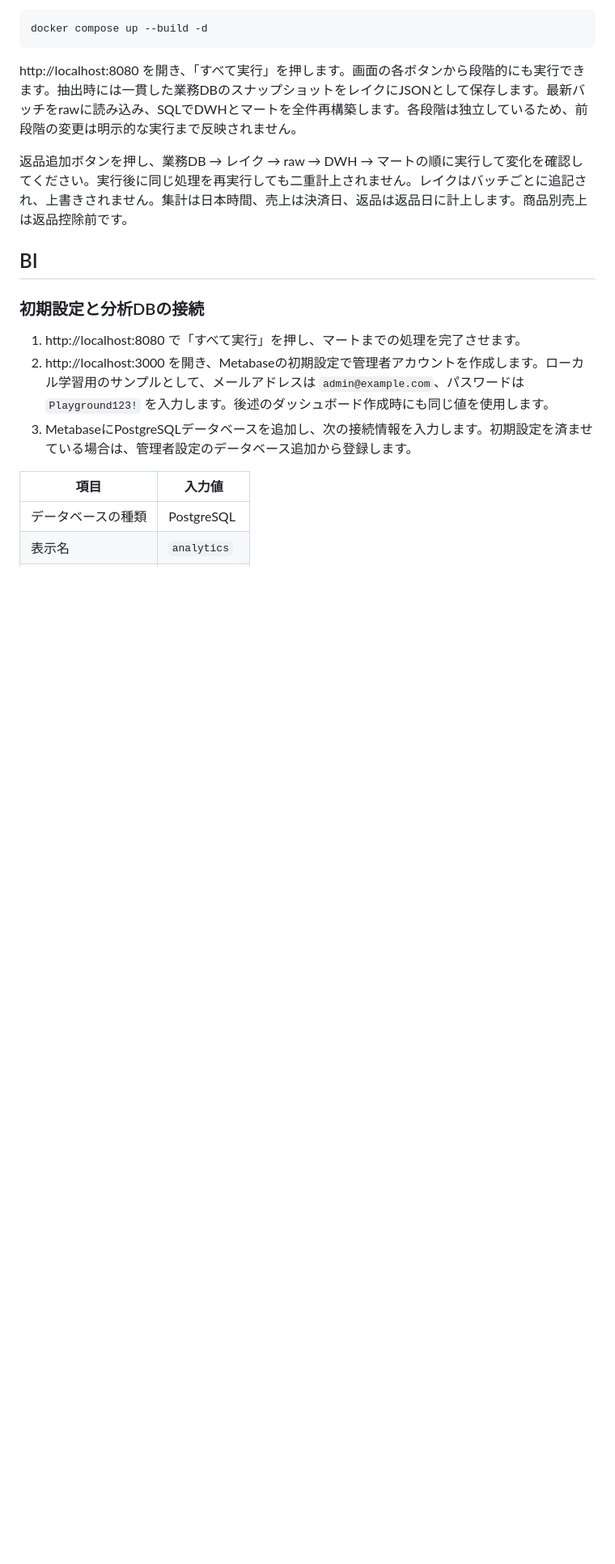
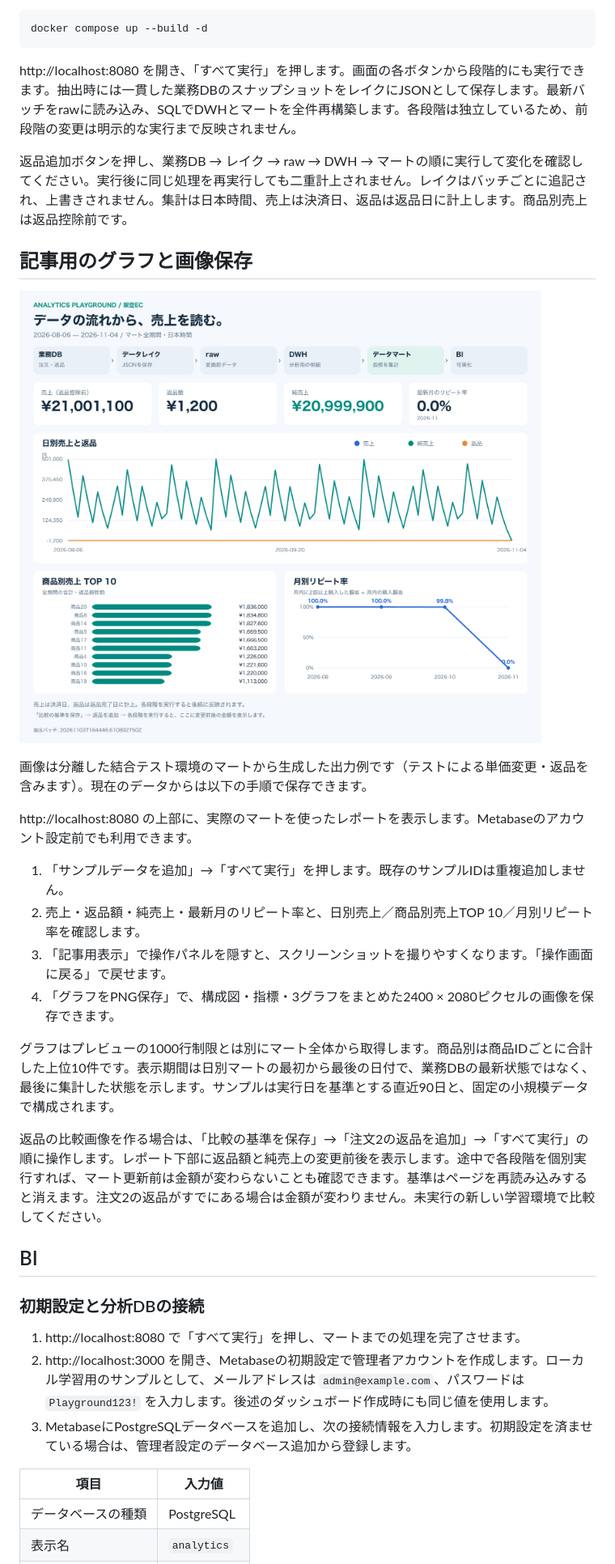
Before and after one commit to taako-502/analytics-playground, a Markdown page: README.md, the part around one of its changes. Shown at 81% size. GitHub-like rendering; pictures changed too: docs/images/analytics-report.png (added); blank space fills up the shorter version.

Commit message:
Add article-ready analytics charts and PNG export

```diff
--- a/README.md
+++ b/README.md
@@ -13,6 +13,24 @@ docker compose up --build -d
 http://localhost:8080 を開き、「すべて実行」を押します。画面の各ボタンから段階的にも実行できます。抽出時には一貫した業務DBのスナップショットをレイクにJSONとして保存します。最新バッチをrawに読み込み、SQLでDWHとマートを全件再構築します。各段階は独立しているため、前段階の変更は明示的な実行まで反映されません。
 
 返品追加ボタンを押し、業務DB → レイク → raw → DWH → マートの順に実行して変化を確認してください。実行後に同じ処理を再実行しても二重計上されません。レイクはバッチごとに追記され、上書きされません。集計は日本時間、売上は決済日、返品は返品日に計上します。商品別売上は返品控除前です。
+
+## 記事用のグラフと画像保存
+
+![EC売上レポートの出力例](docs/images/analytics-report.png)
+
+画像は分離した結合テスト環境のマートから生成した出力例です（テストによる単価変更・返品を含みます）。現在のデータからは以下の手順で保存できます。
+
+http://localhost:8080 の上部に、実際のマートを使ったレポートを表示します。Metabaseのアカウント設定前でも利用できます。
+
+1. 「サンプルデータを追加」→「すべて実行」を押します。既存のサンプルIDは重複追加しません。
+2. 売上・返品額・純売上・最新月のリピート率と、日別売上／商品別売上TOP 10／月別リピート率を確認します。
+3. 「記事用表示」で操作パネルを隠すと、スクリーンショットを撮りやすくなります。「操作画面に戻る」で戻せます。
+4. 「グラフをPNG保存」で、構成図・指標・3グラフをまとめた2400 × 2080ピクセルの画像を保存できます。
+
+グラフはプレビューの1000行制限とは別にマート全体から取得します。商品別は商品IDごとに合計した上位10件です。表示期間は日別マートの最初から最後の日付で、業務DBの最新状態ではなく、最後に集計した状態を示します。サンプルは実行日を基準とする直近90日と、固定の小規模データで構成されます。
+
+返品の比較画像を作る場合は、「比較の基準を保存」→「注文2の返品を追加」→「すべて実行」の順に操作します。レポート下部に返品額と純売上の変更前後を表示します。途中で各段階を個別実行すれば、マート更新前は金額が変わらないことも確認できます。基準はページを再読み込みすると消えます。注文2の返品がすでにある場合は金額が変わりません。未実行の新しい学習環境で比較してください。
+
 
 ## BI
 
```
Also changed, not shown: other parts of README.md (+3 -1 lines), 8 other files.
